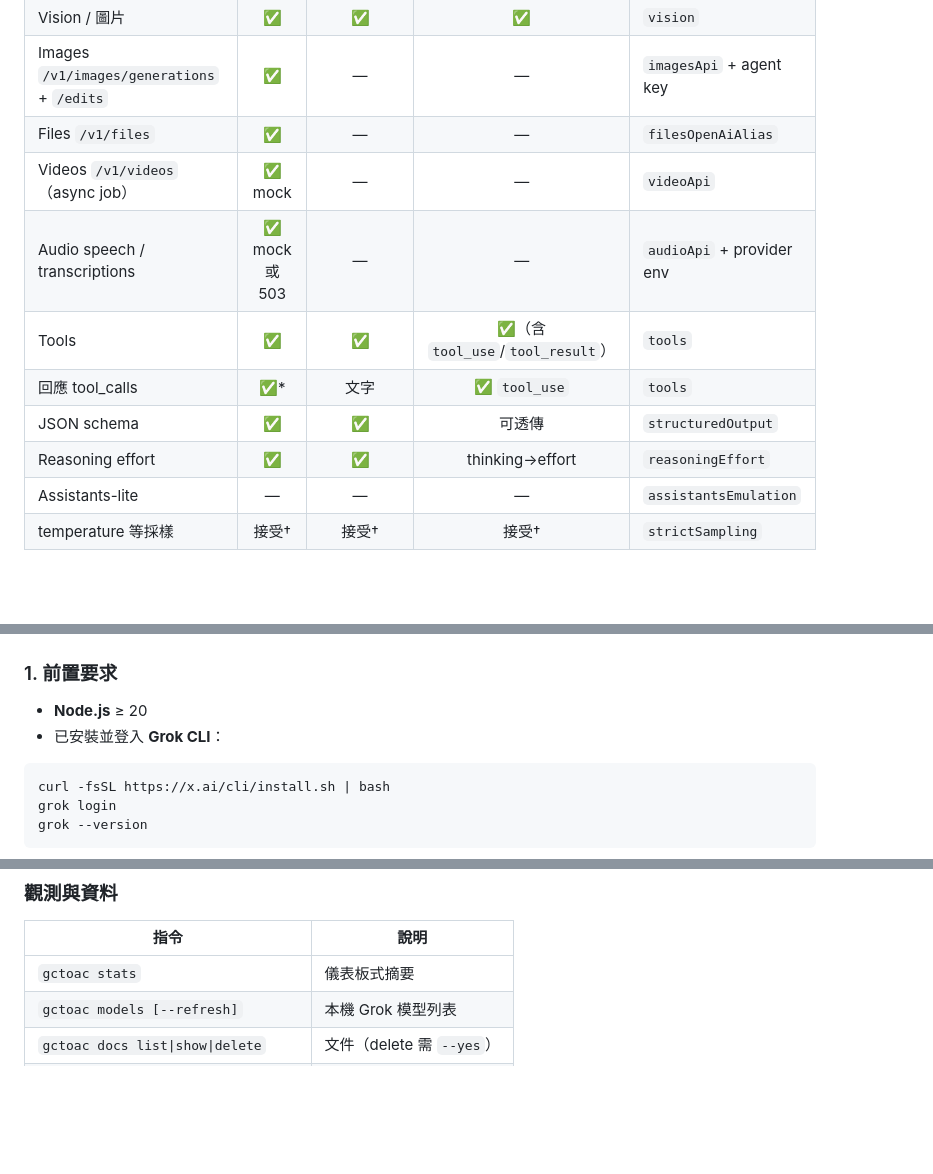
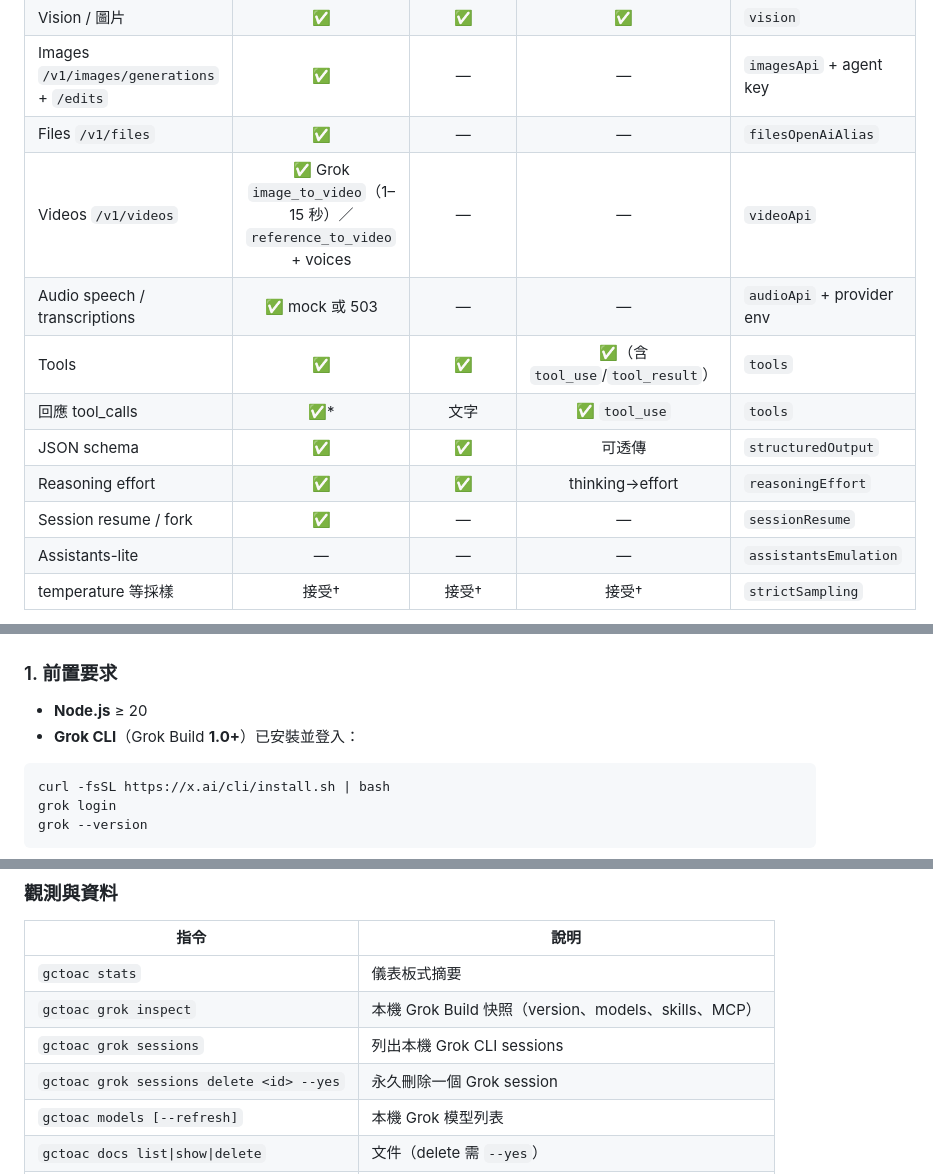
Before and after one commit to yanshekki/Grok-Cli-to-OpenAI-compatible, a Markdown page: README-ZH.md, 3 parts joined by grey strips. Drawn GitHub-style; blank space fills up the shorter version.

````diff
--- a/README-ZH.md
+++ b/README-ZH.md
@@ -38,12 +38,13 @@
 | Vision / 圖片 | ✅ | ✅ | ✅ | `vision` |
 | Images `/v1/images/generations` + `/edits` | ✅ | — | — | `imagesApi` + agent key |
 | Files `/v1/files` | ✅ | — | — | `filesOpenAiAlias` |
-| Videos `/v1/videos`（async job） | ✅ mock | — | — | `videoApi` |
+| Videos `/v1/videos` | ✅ Grok `image_to_video`（1–15 秒）／`reference_to_video` + voices | — | — | `videoApi` |
 | Audio speech / transcriptions | ✅ mock 或 503 | — | — | `audioApi` + provider env |
 | Tools | ✅ | ✅ | ✅（含 `tool_use`/`tool_result`） | `tools` |
 | 回應 tool_calls | ✅* | 文字 | ✅ `tool_use` | `tools` |
 | JSON schema | ✅ | ✅ | 可透傳 | `structuredOutput` |
 | Reasoning effort | ✅ | ✅ | thinking→effort | `reasoningEffort` |
+| Session resume / fork | ✅ | — | — | `sessionResume` |
 | Assistants-lite | — | — | — | `assistantsEmulation` |
 | temperature 等採樣 | 接受† | 接受† | 接受† | `strictSampling` |
 
@@ -76,7 +77,7 @@ Client (OpenAI SDK / curl / Open WebUI)
 ### 1. 前置要求
 
 - **Node.js** ≥ 20
-- 已安裝並登入 **Grok CLI**：
+- **Grok CLI**（Grok Build **1.0+**）已安裝並登入：
 
 ```bash
 curl -fsSL https://x.ai/cli/install.sh | bash
@@ -276,6 +279,9 @@ PORT=4000
 | 指令 | 說明 |
 |------|------|
 | `gctoac stats` | 儀表板式摘要 |
+| `gctoac grok inspect` | 本機 Grok Build 快照（version、models、skills、MCP） |
+| `gctoac grok sessions` | 列出本機 Grok CLI sessions |
+| `gctoac grok sessions delete <id> --yes` | 永久刪除一個 Grok session |
 | `gctoac models [--refresh]` | 本機 Grok 模型列表 |
 | `gctoac docs list\|show\|delete` | 文件（delete 需 `--yes`） |
 | `gctoac chats list\|show` | API 對話請求（meta） |
````
Also changed, not shown: other parts of README-ZH.md (+24 -9 lines), README.md (+26 -13 lines).
